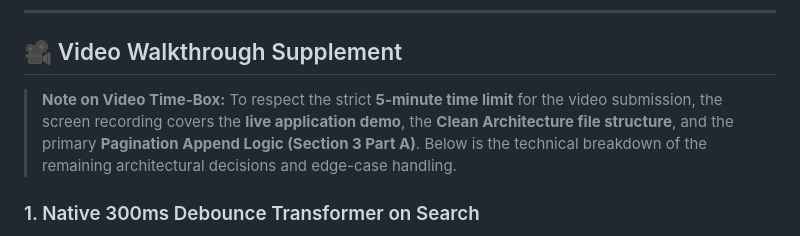
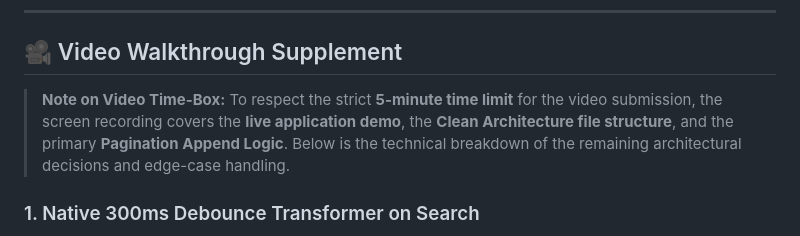
Before and after one commit to Afif2473/myProductCatalog, a Markdown page: README.md, the part around the change. Drawn GitHub-style.

Commit message:
chore: add additional explanation for walkthrough video

```diff
--- a/README.md
+++ b/README.md
@@ -106,7 +106,7 @@ flutter test
 
 ## 🎥 Video Walkthrough Supplement
 
-> **Note on Video Time-Box:** To respect the strict **5-minute time limit** for the video submission, the screen recording covers the **live application demo**, the **Clean Architecture file structure**, and the primary **Pagination Append Logic (Section 3 Part A)**. Below is the technical breakdown of the remaining architectural decisions and edge-case handling.
+> **Note on Video Time-Box:** To respect the strict **5-minute time limit** for the video submission, the screen recording covers the **live application demo**, the **Clean Architecture file structure**, and the primary **Pagination Append Logic**. Below is the technical breakdown of the remaining architectural decisions and edge-case handling.
 
 ### 1. Native 300ms Debounce Transformer on Search
 - **File & Lines:** [`lib/presentation/bloc/product_bloc.dart` (lines 9–29)](lib/presentation/bloc/product_bloc.dart#L9-L29)
```
